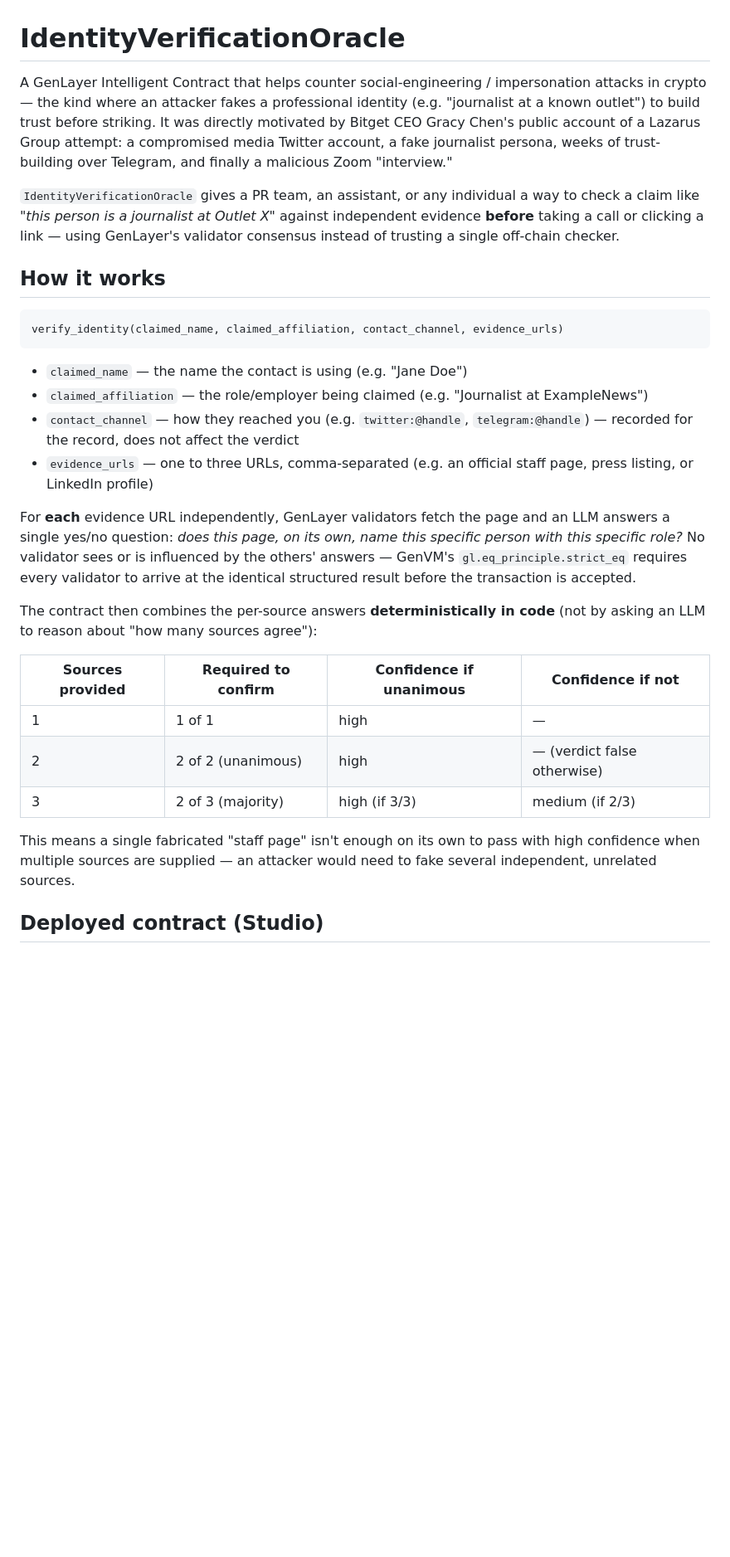
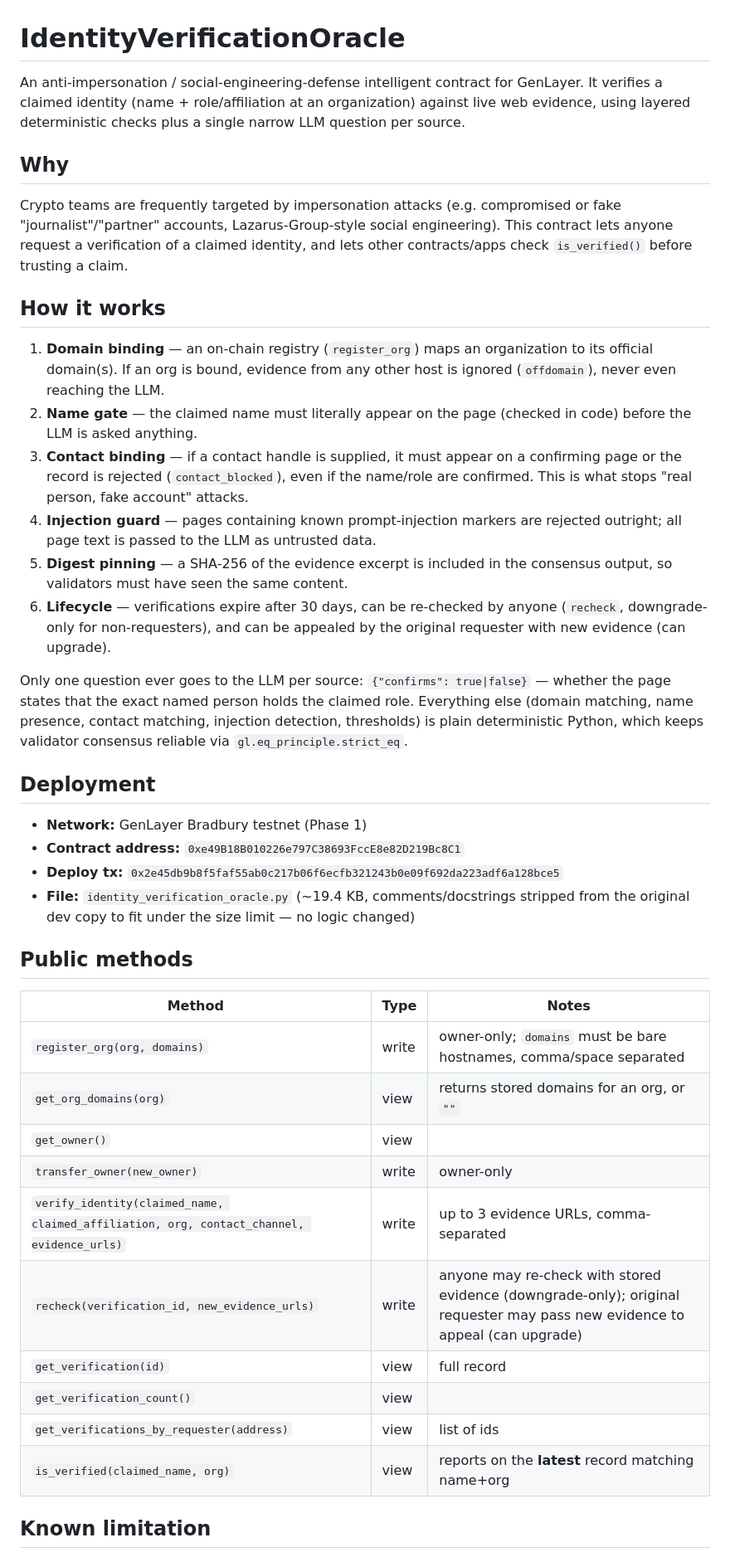
Before and after one commit to Naseer32/IdentityOracle, a Markdown page: README.md, the part around one of its changes. Shown at 83% size. Drawn GitHub-style; blank space fills up the shorter version.

Commit message:
Revise README with detailed contract information
Updated project description and added details on functionality, deployment, and known limitations.

````diff
--- a/README.md
+++ b/README.md
@@ -1,50 +1,66 @@
 # IdentityVerificationOracle
 
-A GenLayer Intelligent Contract that helps counter social-engineering /
-impersonation attacks in crypto — the kind where an attacker fakes a
-professional identity (e.g. "journalist at a known outlet") to build
-trust before striking. It was directly motivated by Bitget CEO Gracy
-Chen's public account of a Lazarus Group attempt: a compromised media
-Twitter account, a fake journalist persona, weeks of trust-building over
-Telegram, and finally a malicious Zoom "interview."
+An anti-impersonation / social-engineering-defense intelligent contract for
+GenLayer. It verifies a claimed identity (name + role/affiliation at an
+organization) against live web evidence, using layered deterministic checks
+plus a single narrow LLM question per source.
 
-`IdentityVerificationOracle` gives a PR team, an assistant, or any
-individual a way to check a claim like *"this person is a journalist at
-Outlet X"* against independent evidence **before** taking a call or
-clicking a link — using GenLayer's validator consensus instead of
-trusting a single off-chain checker.
+## Why
+
+Crypto teams are frequently targeted by impersonation attacks (e.g. compromised
+or fake "journalist"/"partner" accounts, Lazarus-Group-style social
+engineering). This contract lets anyone request a verification of a claimed
+identity, and lets other contracts/apps check `is_verified()` before trusting
+a claim.
 
 ## How it works
 
-```
-verify_identity(claimed_name, claimed_affiliation, contact_channel, evidence_urls)
-```
+1. **Domain binding** — an on-chain registry (`register_org`) maps an
+   organization to its official domain(s). If an org is bound, evidence from
+   any other host is ignored (`offdomain`), never even reaching the LLM.
+2. **Name gate** — the claimed name must literally appear on the page
+   (checked in code) before the LLM is asked anything.
+3. **Contact binding** — if a contact handle is supplied, it must appear on a
+   confirming page or the record is rejected (`contact_blocked`), even if the
+   name/role are confirmed. This is what stops "real person, fake account"
+   attacks.
+4. **Injection guard** — pages containing known prompt-injection markers are
+   rejected outright; all page text is passed to the LLM as untrusted data.
+5. **Digest pinning** — a SHA-256 of the evidence excerpt is included in the
+   consensus output, so validators must have seen the same content.
+6. **Lifecycle** — verifications expire after 30 days, can be re-checked by
+   anyone (`recheck`, downgrade-only for non-requesters), and can be appealed
+   by the original requester with new evidence (can upgrade).
 
-- `claimed_name` — the name the contact is using (e.g. "Jane Doe")
-- `claimed_affiliation` — the role/employer being claimed (e.g. "Journalist at ExampleNews")
-- `contact_channel` — how they reached you (e.g. `twitter:@handle`, `telegram:@handle`) — recorded for the record, does not affect the verdict
-- `evidence_urls` — one to three URLs, comma-separated (e.g. an official
-  staff page, press listing, or LinkedIn profile)
+Only one question ever goes to the LLM per source: `{"confirms": true|false}`
+— whether the page states that the exact named person holds the claimed role.
+Everything else (domain matching, name presence, contact matching, injection
+detection, thresholds) is plain deterministic Python, which keeps validator
+consensus reliable via `gl.eq_principle.strict_eq`.
 
-For **each** evidence URL independently, GenLayer validators fetch the
-page and an LLM answers a single yes/no question: *does this page, on
-its own, name this specific person with this specific role?* No
-validator sees or is influenced by the others' answers — GenVM's
-`gl.eq_principle.strict_eq` requires every validator to arrive at the
-identical structured result before the transaction is accepted.
+## Deployment
 
-The contract then combines the per-source answers **deterministically in
-code** (not by asking an LLM to reason about "how many sources agree"):
+- **Network:** GenLayer Bradbury testnet (Phase 1)
+- **Contract address:** `0xe49B18B010226e797C38693FccE8e82D219Bc8C1`
+- **Deploy tx:** `0x2e45db9b8f5faf55ab0c217b06f6ecfb321243b0e09f692da223adf6a128bce5`
+- **File:** `identity_verification_oracle.py` (~19.4 KB, comments/docstrings
+  stripped from the original dev copy to fit under the size limit — no logic
+  changed)
 
-| Sources provided | Required to confirm | Confidence if unanimous | Confidence if not |
-|---|---|---|---|
-| 1 | 1 of 1 | high | — |
-| 2 | 2 of 2 (unanimous) | high | — (verdict false otherwise) |
-| 3 | 2 of 3 (majority) | high (if 3/3) | medium (if 2/3) |
+## Public methods
 
-This means a single fabricated "staff page" isn't enough on its own to
-pass with high confidence when multiple sources are supplied — an
-attacker would need to fake several independent, unrelated sources.
+| Method | Type | Notes |
+|---|---|---|
+| `register_org(org, domains)` | write | owner-only; `domains` must be bare hostnames, comma/space separated |
+| `get_org_domains(org)` | view | returns stored domains for an org, or `""` |
+| `get_owner()` | view | |
+| `transfer_owner(new_owner)` | write | owner-only |
+| `verify_identity(claimed_name, claimed_affiliation, org, contact_channel, evidence_urls)` | write | up to 3 evidence URLs, comma-separated |
+| `recheck(verification_id, new_evidence_urls)` | write | anyone may re-check with stored evidence (downgrade-only); original requester may pass new evidence to appeal (can upgrade) |
+| `get_verification(id)` | view | full record |
+| `get_verification_count()` | view | |
+| `get_verifications_by_requester(address)` | view | list of ids |
+| `is_verified(claimed_name, org)` | view | reports on the **latest** record matching name+org |
 
-## Deployed contract (Studio)
+## Known limitation
 
````
Also changed, not shown: other parts of README.md (+44 -20 lines).
